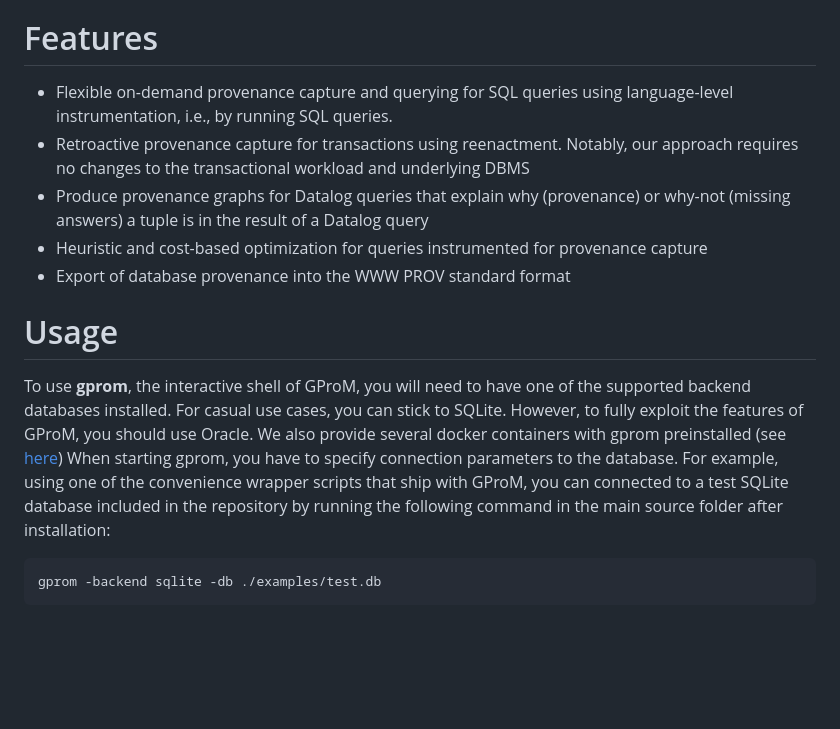
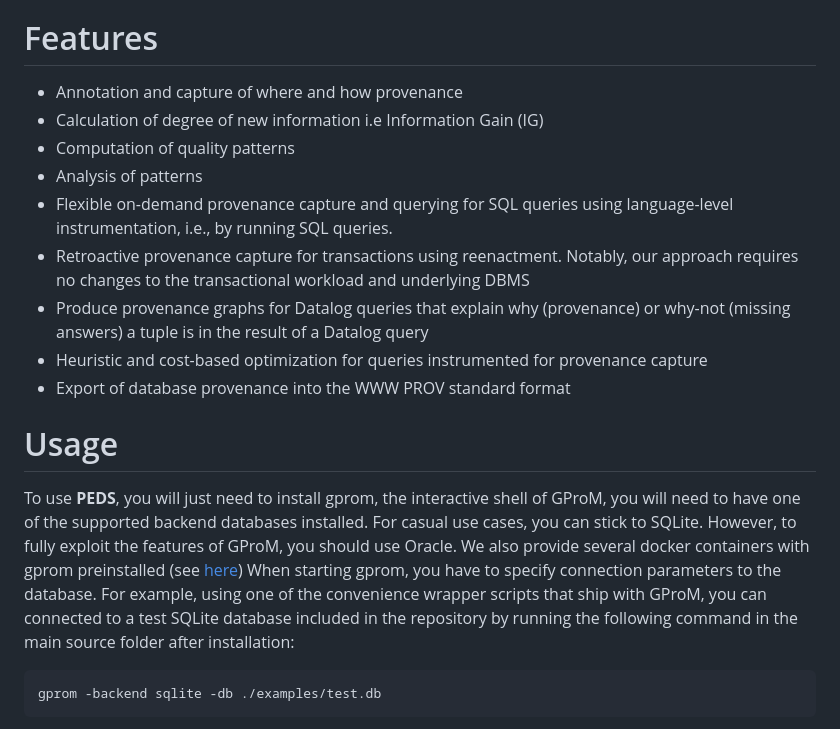
Before and after one commit to shemraw/gprom_IG, a Markdown page: readme.md, the part around one of its changes. Drawn GitHub-style; blank space fills up the shorter version.

````diff
--- a/readme.md
+++ b/readme.md
@@ -26,6 +61,10 @@ GProM provides an interactive shell `gprom`, a C library `libgprom`, and a JDBC
 
 # Features
 
++ Annotation and capture of where and how provenance
++ Calculation of degree of new information i.e Information Gain (IG)
++ Computation of quality patterns
++ Analysis of patterns
 + Flexible on-demand provenance capture and querying for SQL queries using language-level instrumentation, i.e., by running SQL queries.
 + Retroactive provenance capture for transactions using reenactment. Notably, our approach requires no changes to the transactional workload and underlying DBMS
 + Produce provenance graphs for Datalog queries that explain why (provenance) or why-not (missing answers) a tuple is in the result of a Datalog query
@@ -34,7 +73,7 @@ GProM provides an interactive shell `gprom`, a C library `libgprom`, and a JDBC
 
 # Usage #
 
-To use **gprom**, the interactive shell of GProM, you will need to have one of the supported backend databases installed. For casual use cases, you can stick to SQLite. However, to fully exploit the features of GProM, you should use Oracle. We also provide several docker containers with gprom preinstalled (see [here](https://github.com/IITDBGroup/gprom/wiki/docker)) When starting gprom, you have to specify connection parameters to the database. For example, using one of the convenience wrapper scripts that ship with GProM, you can connected to a test SQLite database included in the repository by running the following command in the main source folder after installation:
+To use **PEDS**, you will just need to install gprom, the interactive shell of GProM, you will need to have one of the supported backend databases installed. For casual use cases, you can stick to SQLite. However, to fully exploit the features of GProM, you should use Oracle. We also provide several docker containers with gprom preinstalled (see [here](https://github.com/IITDBGroup/gprom/wiki/docker)) When starting gprom, you have to specify connection parameters to the database. For example, using one of the convenience wrapper scripts that ship with GProM, you can connected to a test SQLite database included in the repository by running the following command in the main source folder after installation:
 
 ```
 gprom -backend sqlite -db ./examples/test.db
````
Also changed, not shown: other parts of readme.md (+41 -6 lines).
